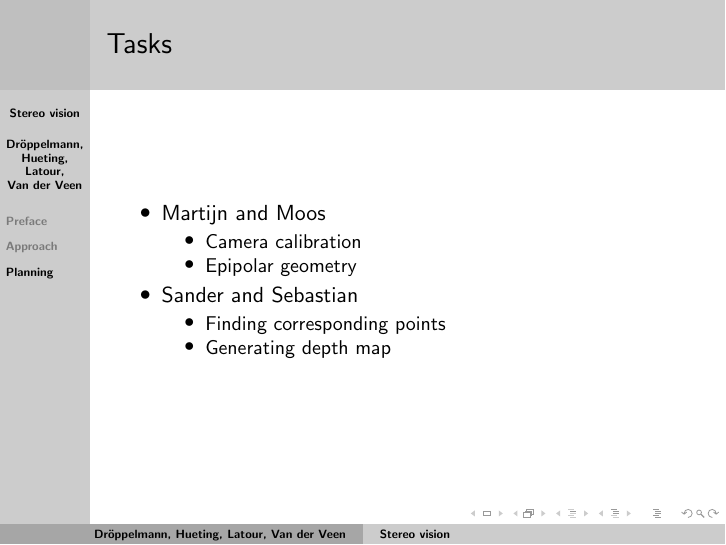
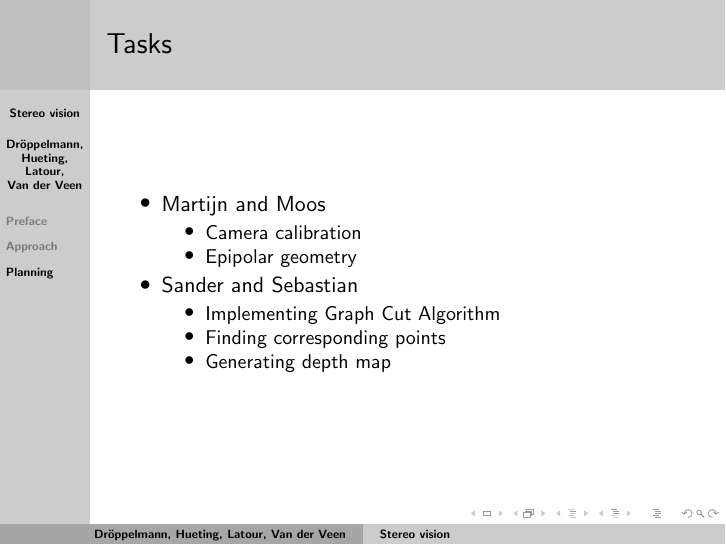
Before and after one commit to yotiger/tjpstereovision, LaTeX slides (doc/pres.tex): page 6 of 7. Compiled offline with pdfLaTeX.

Commit message:
added item in task slide

```diff
--- a/doc/pres.tex
+++ b/doc/pres.tex
@@ -78,8 +78,10 @@
       \item Camera calibration
       \item Epipolar geometry
     \end{itemize}
+
     \item Sander and Sebastian
     \begin{itemize}
+      \item Implementing Graph Cut Algorithm
       \item Finding corresponding points
       \item Generating depth map
     \end{itemize}
```
Also changed, not shown: doc/pres.tex (3 more changed lines).
